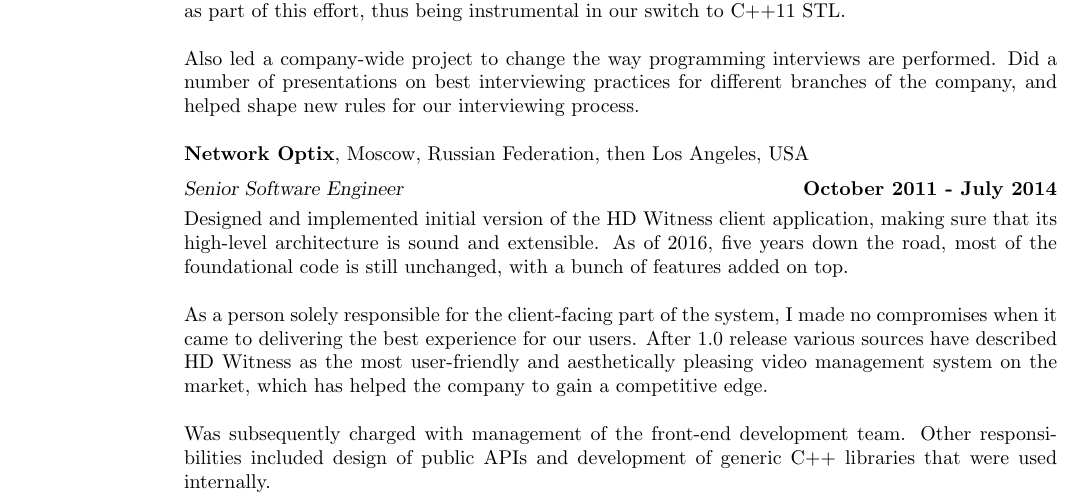
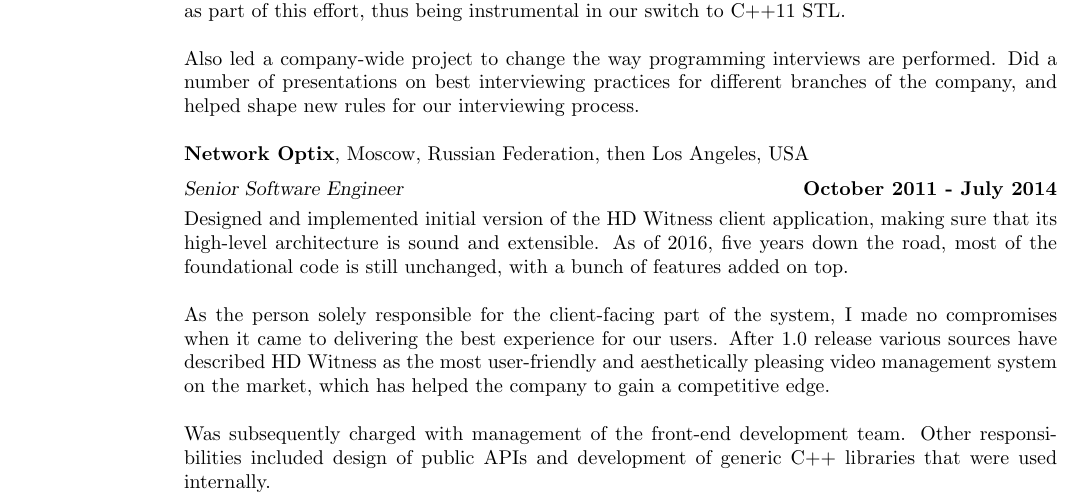
Before and after one commit to elrinor/tomes-of-power, a LaTeX CV (cv/CV.tex): part of page 1 of 3, cut so that both start at the same text. Compiled offline with pdfLaTeX.

Commit message:
CV Fixes

```diff
--- a/cv/CV.tex
+++ b/cv/CV.tex
@@ -66,7 +66,7 @@
     \textsl{Senior Software Engineer} \hfill \textbf{October 2011 - July 2014}\\
     Designed and implemented initial version of the HD Witness client application, making sure that its high-level architecture is sound and extensible. As of 2016, five years down the road, most of the foundational code is still unchanged, with a bunch of features added on top.
 
-    As a person solely responsible for the client-facing part of the system, I made no compromises when it came to delivering the best experience for our users. After 1.0 release various sources have described HD Witness as the most user-friendly and aesthetically pleasing video management system on the market, which has helped the company to gain a competitive edge.
+    As the person solely responsible for the client-facing part of the system, I made no compromises when it came to delivering the best experience for our users. After 1.0 release various sources have described HD Witness as the most user-friendly and aesthetically pleasing video management system on the market, which has helped the company to gain a competitive edge.
 
     Was subsequently charged with management of the front-end development team. Other responsibilities included design of public APIs and development of generic C++ libraries that were used internally.
 
```
Also changed, not shown: cv/CV.pdf.
